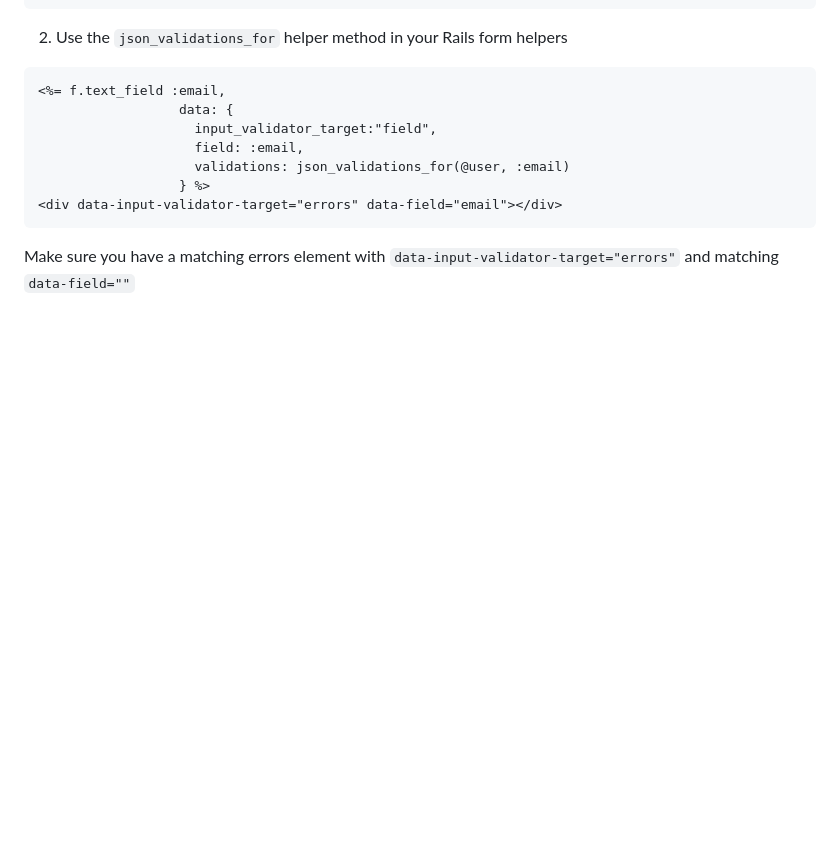
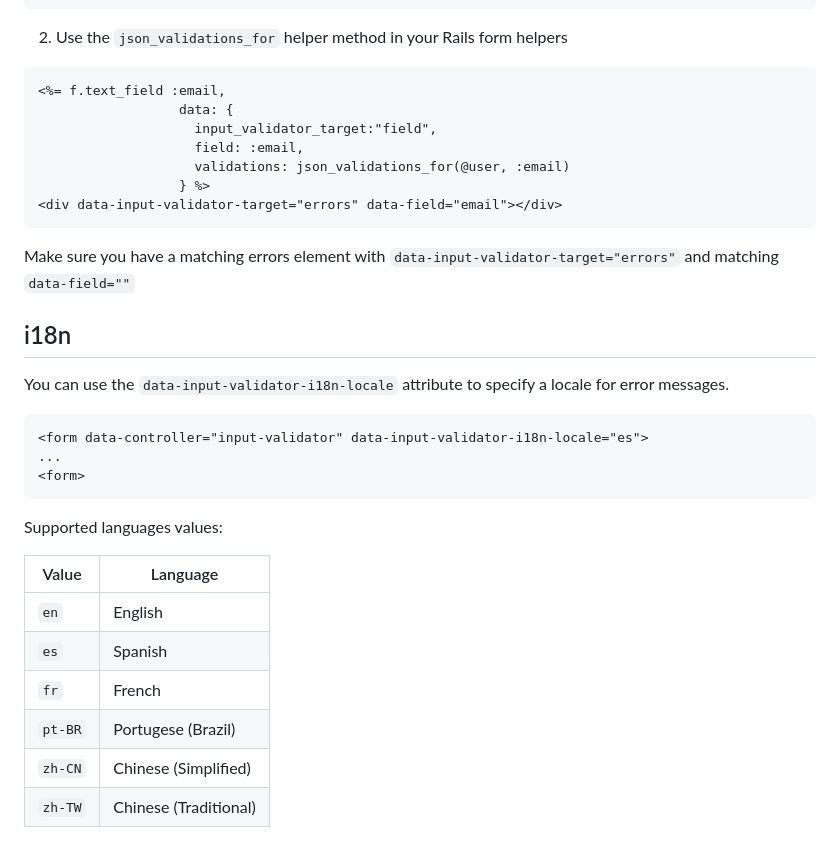
Before and after one commit to MikeRayUX/stimulus-inline-input-validations, a Markdown page: README.md, the part around the change. Drawn GitHub-style; blank space fills up the shorter version.

Commit message:
Add i18n instructions to README

````diff
--- a/README.md
+++ b/README.md
@@ -174,3 +174,25 @@ end
 ```
 
 Make sure you have a matching errors element with `data-input-validator-target="errors"` and matching `data-field=""`
+
+
+## i18n
+
+You can use the `data-input-validator-i18n-locale` attribute to specify a locale for error messages.
+
+```html
+<form data-controller="input-validator" data-input-validator-i18n-locale="es">
+...
+<form>
+```
+
+Supported languages values:
+
+| Value | Language |
+| -------- | ----------- |
+| `en` |  English |
+| `es` | Spanish |
+| `fr` | French |
+| `pt-BR` | Portugese (Brazil) |
+| `zh-CN` | Chinese (Simplified) |
+| `zh-TW` | Chinese (Traditional) |
````
